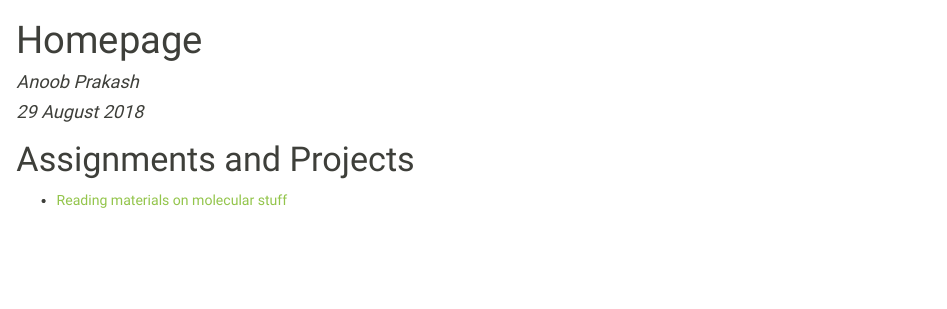
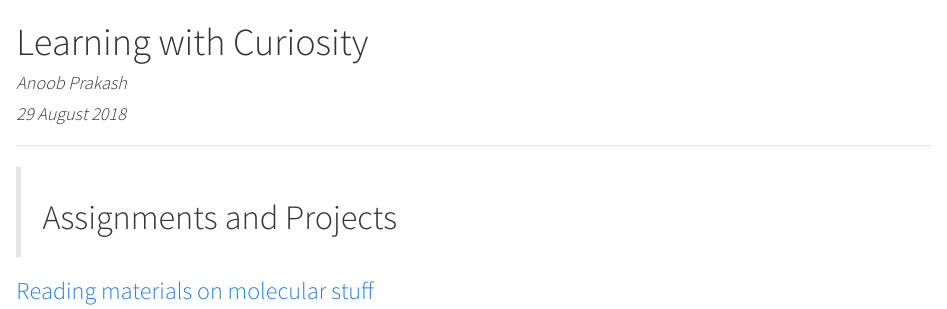
Before and after one commit to anoobvinu07/Bio381, an R Markdown document (index.Rmd): the page in a window 1100 px wide, from its top. The pictures show the output file index.html that the author committed with the source, opened offline.

Commit message:
Look of the webpage at the end of the lab session

```diff
--- a/index.Rmd
+++ b/index.Rmd
@@ -1,11 +1,12 @@
 ---
-title: "Homepage"
+title: "Learning with Curiosity"
 author: "Anoob Prakash"
 date: "29 August 2018"
 output:
   html_document:
-    theme: sandstone
+    theme: cosmo
 ---
+***
+>#Assignments and Projects
 
-#Assignments and Projects
-* [Reading materials on molecular stuff](https://www.molecularecologist.com)
+###[Reading materials on molecular stuff](https://www.molecularecologist.com)
```
Also changed, not shown: index.html.
